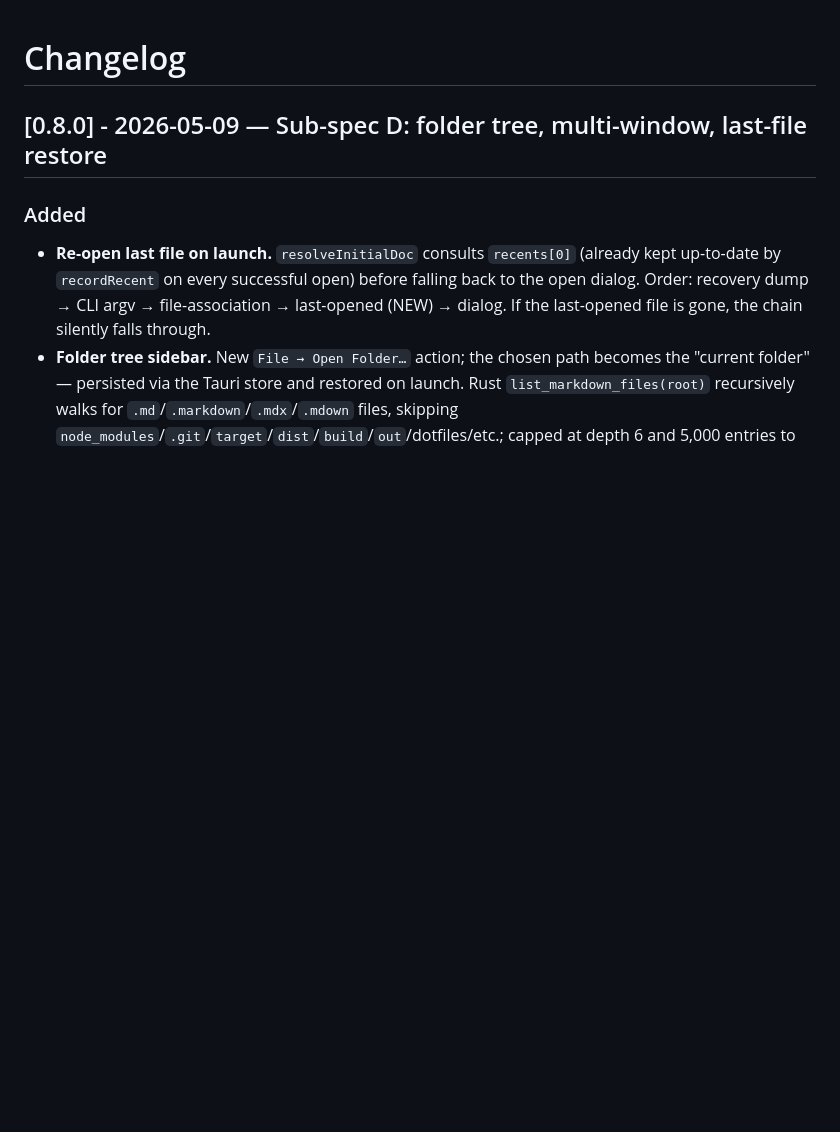
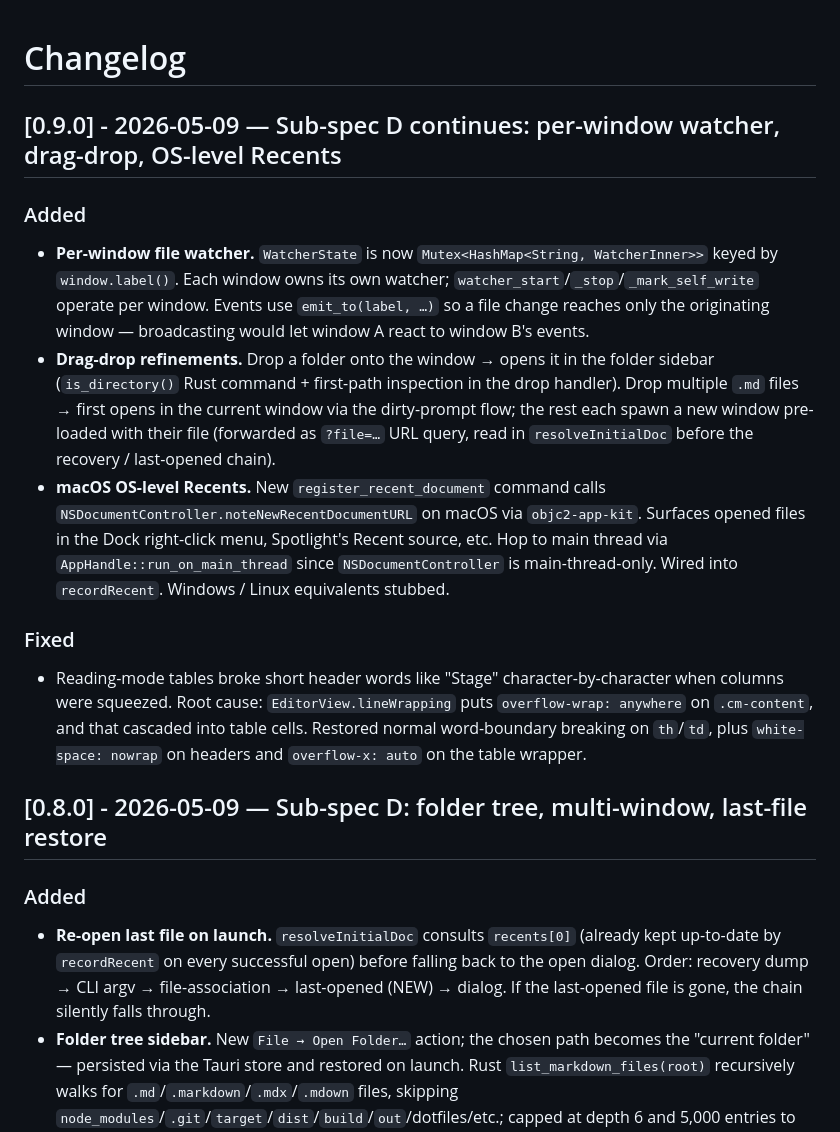
Before and after one commit to kek/marklig, a Markdown page: CHANGELOG.md, the part around the change. Rendered like a GitHub page; blank space fills up the shorter version.

Commit message:
Update CHANGELOG and ROADMAP for the per-window-watcher / drag-drop / OS-recents batch

```diff
--- a/CHANGELOG.md
+++ b/CHANGELOG.md
@@ -1,4 +1,16 @@
 # Changelog
+
+## [0.9.0] - 2026-05-09 — Sub-spec D continues: per-window watcher, drag-drop, OS-level Recents
+
+### Added
+
+- **Per-window file watcher.** `WatcherState` is now `Mutex<HashMap<String, WatcherInner>>` keyed by `window.label()`. Each window owns its own watcher; `watcher_start`/`_stop`/`_mark_self_write` operate per window. Events use `emit_to(label, …)` so a file change reaches only the originating window — broadcasting would let window A react to window B's events.
+- **Drag-drop refinements.** Drop a folder onto the window → opens it in the folder sidebar (`is_directory()` Rust command + first-path inspection in the drop handler). Drop multiple `.md` files → first opens in the current window via the dirty-prompt flow; the rest each spawn a new window pre-loaded with their file (forwarded as `?file=…` URL query, read in `resolveInitialDoc` before the recovery / last-opened chain).
+- **macOS OS-level Recents.** New `register_recent_document` command calls `NSDocumentController.noteNewRecentDocumentURL` on macOS via `objc2-app-kit`. Surfaces opened files in the Dock right-click menu, Spotlight's Recent source, etc. Hop to main thread via `AppHandle::run_on_main_thread` since `NSDocumentController` is main-thread-only. Wired into `recordRecent`. Windows / Linux equivalents stubbed.
+
+### Fixed
+
+- Reading-mode tables broke short header words like "Stage" character-by-character when columns were squeezed. Root cause: `EditorView.lineWrapping` puts `overflow-wrap: anywhere` on `.cm-content`, and that cascaded into table cells. Restored normal word-boundary breaking on `th`/`td`, plus `white-space: nowrap` on headers and `overflow-x: auto` on the table wrapper.
 
 ## [0.8.0] - 2026-05-09 — Sub-spec D: folder tree, multi-window, last-file restore
 
```
Also changed, not shown: ROADMAP.md (+1 -1 lines).
